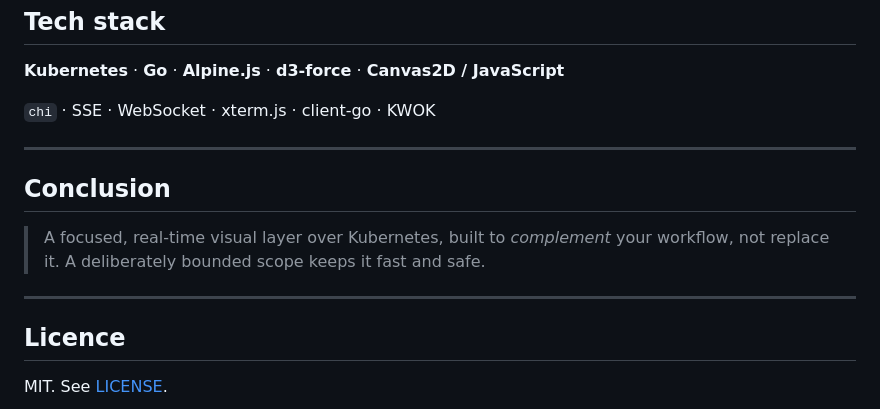
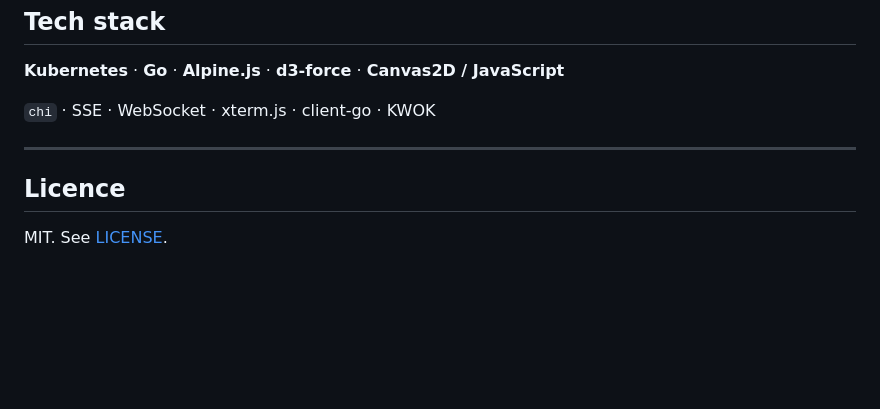
Before and after one commit to KubeAtlas-org/kubeatlas, a Markdown page: README.md, the part around the change. Rendered like a GitHub page; blank space fills up the shorter version.

Commit message:
docs: drop the Conclusion section from the README

```diff
--- a/README.md
+++ b/README.md
@@ -149,12 +149,6 @@ Every state was verified end-to-end through the live interface. Rendering uses *
 
 ---
 
-## Conclusion
-
-> A focused, real-time visual layer over Kubernetes, built to *complement* your workflow, not replace it. A deliberately bounded scope keeps it fast and safe.
-
----
-
 ## Licence
 
 MIT. See [LICENSE](LICENSE).
```
